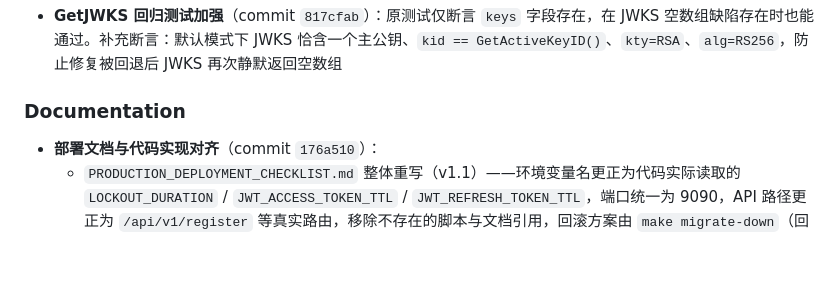
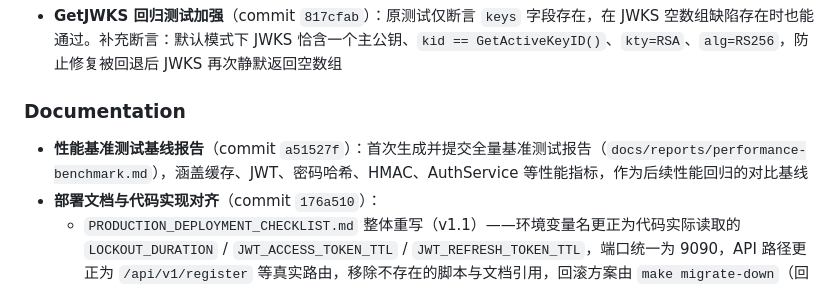
Before and after one commit to Eninte/sso, a Markdown page: docs/CHANGELOG.md, the part around the change. GitHub-like rendering; blank space fills up the shorter version.

Commit message:
docs(changelog): 补充性能基准测试报告条目

```diff
--- a/docs/CHANGELOG.md
+++ b/docs/CHANGELOG.md
@@ -16,6 +16,7 @@
 
 ### Documentation
 
+- **性能基准测试基线报告**（commit `a51527f`）：首次生成并提交全量基准测试报告（`docs/reports/performance-benchmark.md`），涵盖缓存、JWT、密码哈希、HMAC、AuthService 等性能指标，作为后续性能回归的对比基线
 - **部署文档与代码实现对齐**（commit `176a510`）：
   - `PRODUCTION_DEPLOYMENT_CHECKLIST.md` 整体重写（v1.1）——环境变量名更正为代码实际读取的 `LOCKOUT_DURATION` / `JWT_ACCESS_TOKEN_TTL` / `JWT_REFRESH_TOKEN_TTL`，端口统一为 9090，API 路径更正为 `/api/v1/register` 等真实路由，移除不存在的脚本与文档引用，回滚方案由 `make migrate-down`（回滚全部迁移）改为 `migrate goto <版本号>`
   - `DEPLOYMENT.md`——删除与 `docker/docker-compose.yml` 脱节的配置副本；K8s 示例补齐生产校验必需环境变量（`MFA_RECOVERY_HMAC_KEY` / `CORS_ALLOWED_ORIGINS` / `JWT_ISSUER` 等），Redis 由 `emptyDir` 改为 PVC；裸机部署补充迁移工具复制步骤；移除废弃的 `X-XSS-Protection` 头
```
